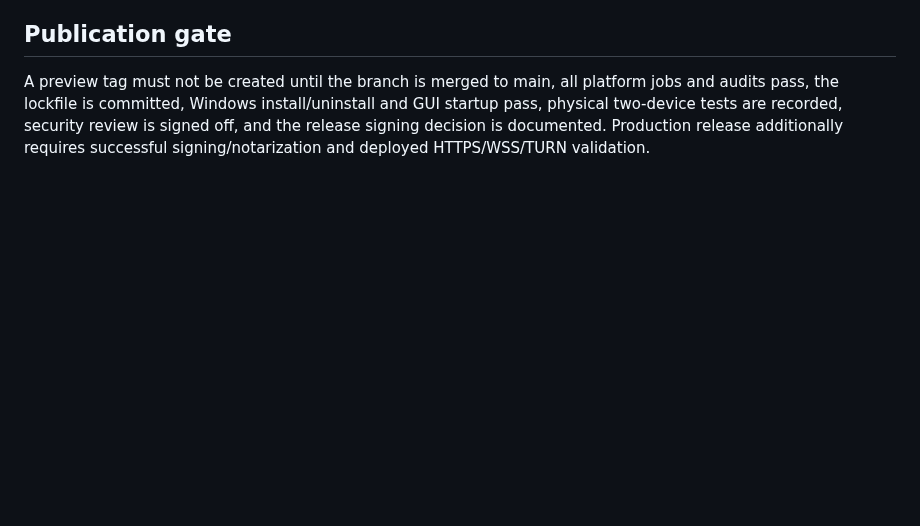
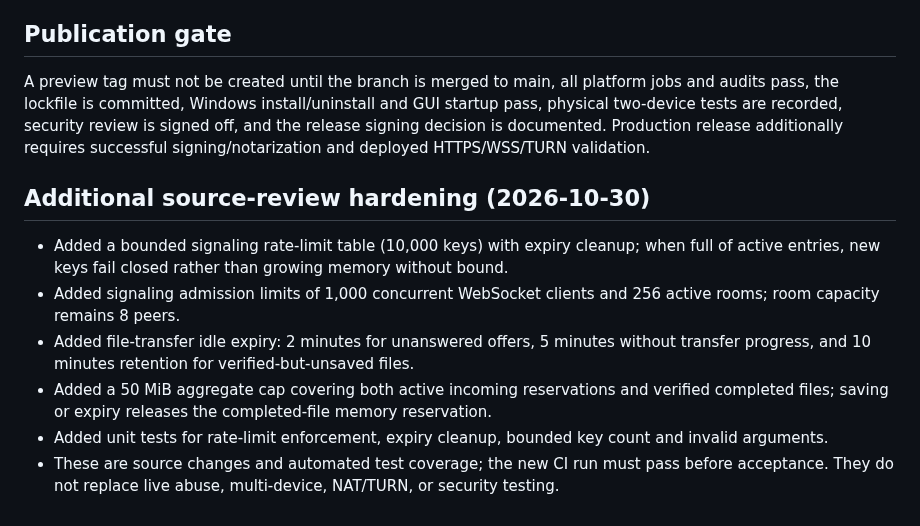
Before and after one commit to amerhwitat/test, a Markdown page: voiceconnect-p2p/RELEASE_GATE_STATUS.md, the part around the change. Drawn GitHub-style; blank space fills up the shorter version.

Commit message:
docs(voiceconnect): record resource exhaustion hardening and test gates

```diff
--- a/voiceconnect-p2p/RELEASE_GATE_STATUS.md
+++ b/voiceconnect-p2p/RELEASE_GATE_STATUS.md
@@ -48,3 +48,11 @@ CI package generation is not physical-device evidence. No device test is marked
 ## Publication gate
 
 A preview tag must not be created until the branch is merged to main, all platform jobs and audits pass, the lockfile is committed, Windows install/uninstall and GUI startup pass, physical two-device tests are recorded, security review is signed off, and the release signing decision is documented. Production release additionally requires successful signing/notarization and deployed HTTPS/WSS/TURN validation.
+## Additional source-review hardening (2026-10-30)
+
+- Added a bounded signaling rate-limit table (10,000 keys) with expiry cleanup; when full of active entries, new keys fail closed rather than growing memory without bound.
+- Added signaling admission limits of 1,000 concurrent WebSocket clients and 256 active rooms; room capacity remains 8 peers.
+- Added file-transfer idle expiry: 2 minutes for unanswered offers, 5 minutes without transfer progress, and 10 minutes retention for verified-but-unsaved files.
+- Added a 50 MiB aggregate cap covering both active incoming reservations and verified completed files; saving or expiry releases the completed-file memory reservation.
+- Added unit tests for rate-limit enforcement, expiry cleanup, bounded key count and invalid arguments.
+- These are source changes and automated test coverage; the new CI run must pass before acceptance. They do not replace live abuse, multi-device, NAT/TURN, or security testing.
```
